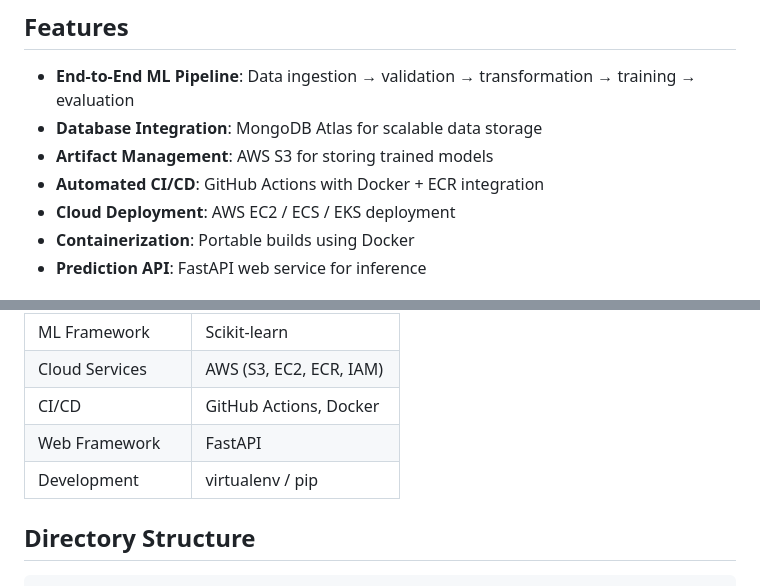
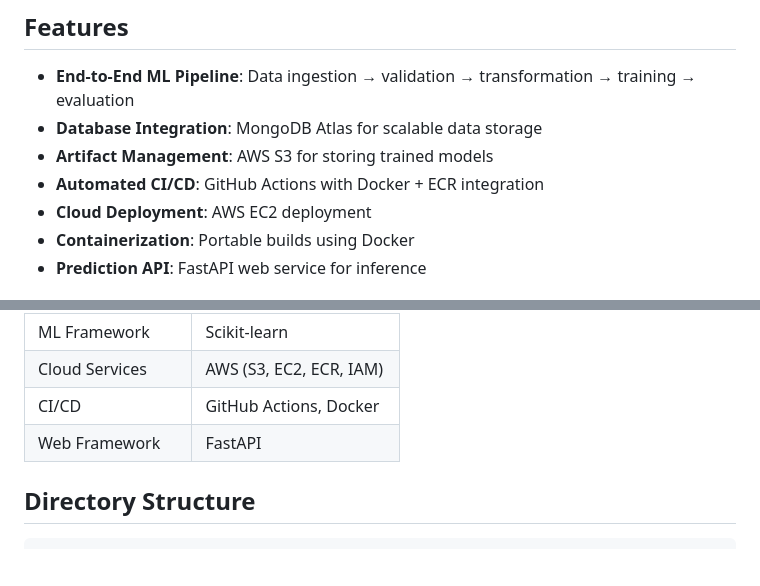
Before and after one commit to sarveshmhadgut/Versich-Treue, a Markdown page: README.md, 2 parts joined by grey strips. GitHub-like rendering; blank space fills up the shorter version.

Commit message:
update README [skip ci]
Updated cloud deployment section to specify AWS EC2 only.

```diff
--- a/README.md
+++ b/README.md
@@ -20,7 +20,7 @@ Versich Treue – Vehicle Insurance Customer Attrition Prediction with automated
 - **Database Integration**: MongoDB Atlas for scalable data storage
 - **Artifact Management**: AWS S3 for storing trained models
 - **Automated CI/CD**: GitHub Actions with Docker + ECR integration
-- **Cloud Deployment**: AWS EC2 / ECS / EKS deployment
+- **Cloud Deployment**: AWS EC2 deployment
 - **Containerization**: Portable builds using Docker
 - **Prediction API**: FastAPI web service for inference
 
@@ -34,7 +34,6 @@ Versich Treue – Vehicle Insurance Customer Attrition Prediction with automated
 | Cloud Services   | AWS (S3, EC2, ECR, IAM)            |
 | CI/CD            | GitHub Actions, Docker              |
 | Web Framework    | FastAPI                             |
-| Development      | virtualenv / pip                    |
 
 ## Directory Structure
 
```
